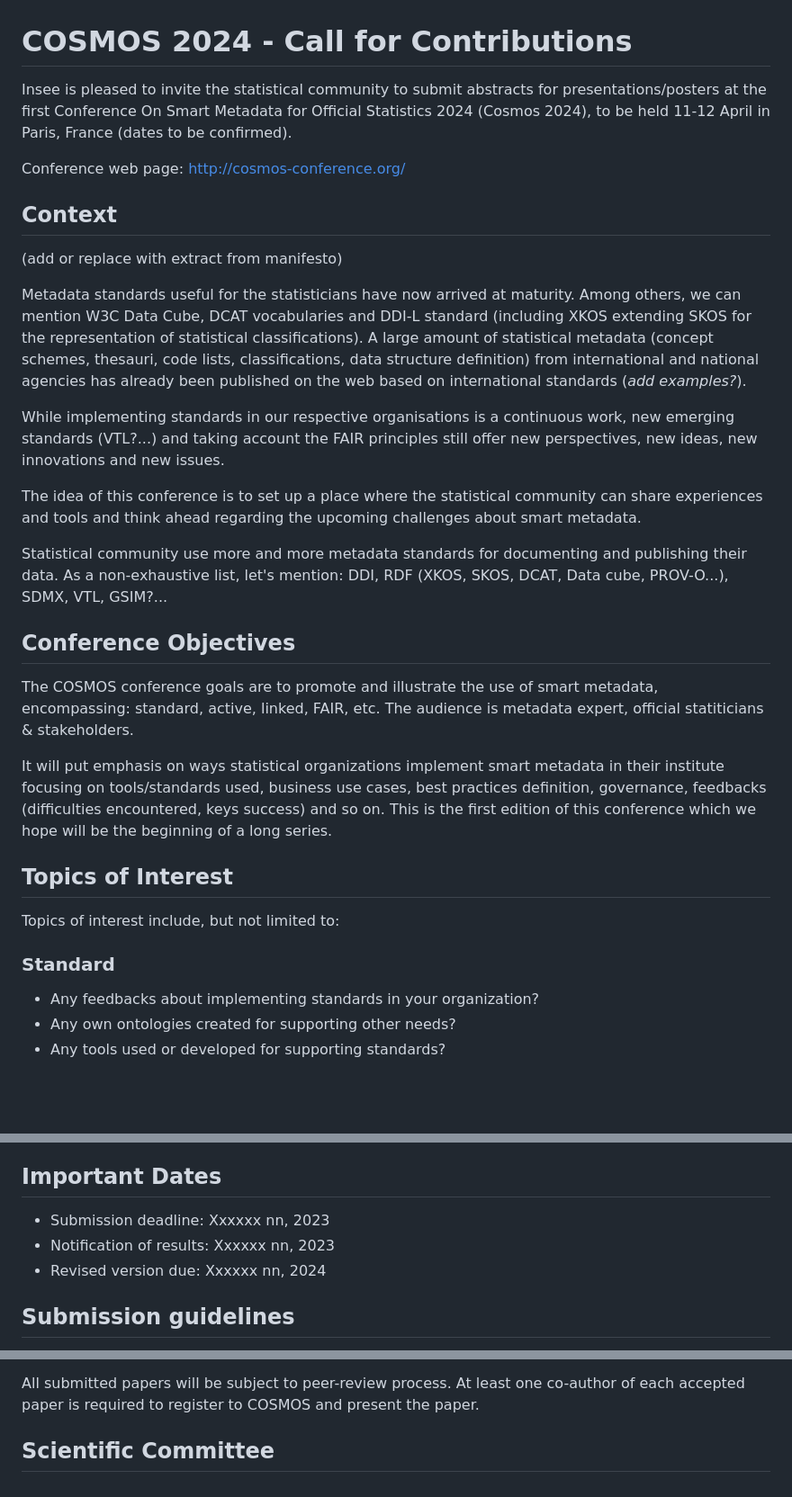
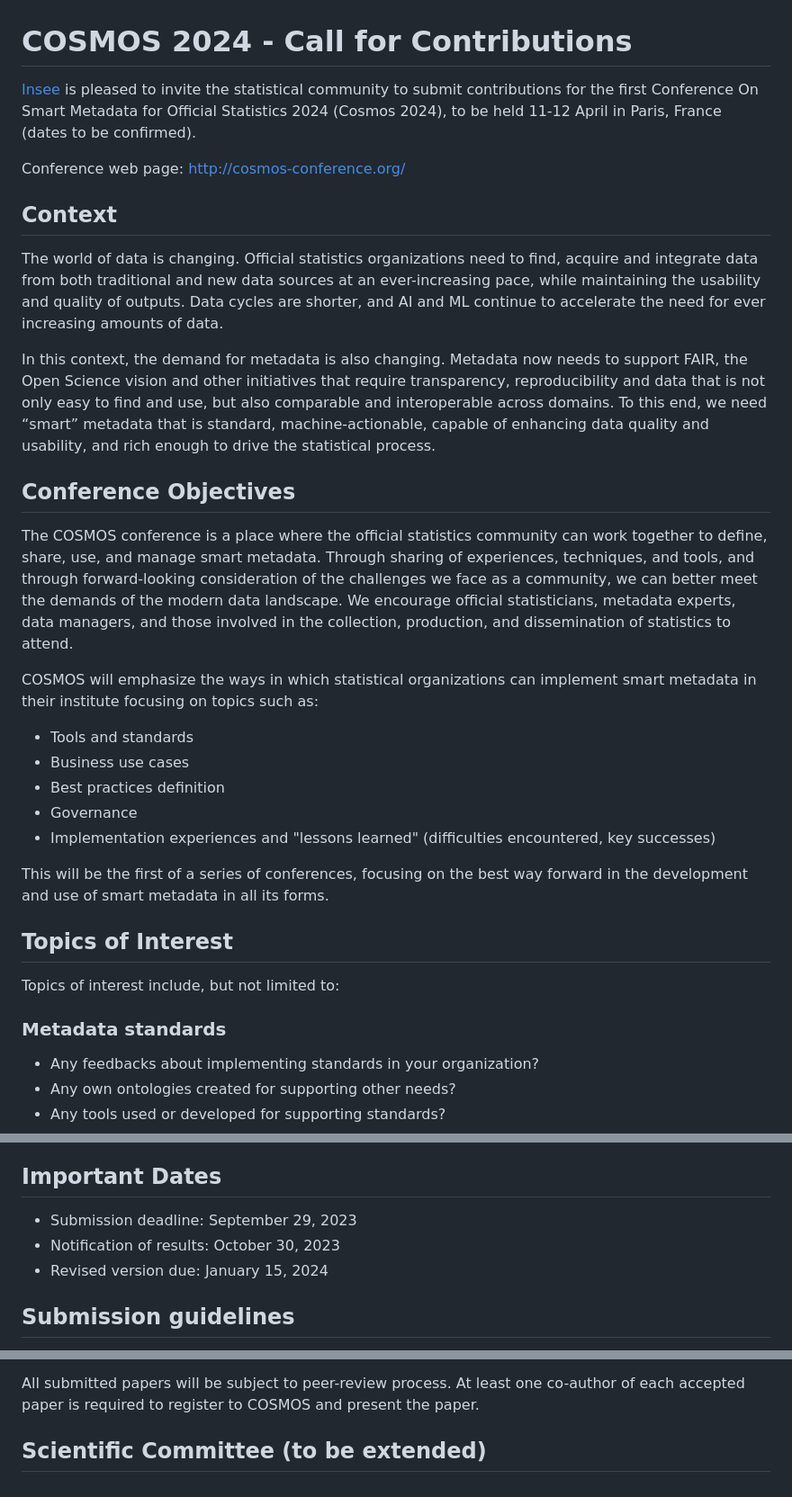
Before and after one commit to FranckCo/COSMOS-Website, a Markdown page: 2024/work/call-for-contributions.md, 3 parts joined by grey strips. Shown at 90% size. Drawn GitHub-style; blank space fills up the shorter version.

Commit message:
Update call for contributions

```diff
--- a/2024/work/call-for-contributions.md
+++ b/2024/work/call-for-contributions.md
@@ -1,35 +1,36 @@
 # COSMOS 2024 - Call for Contributions
 
-Insee is pleased to invite the statistical community to submit abstracts for presentations/posters at the first Conference On Smart Metadata for Official Statistics 2024 (Cosmos 2024), to be held 11-12 April in Paris, France (dates to be confirmed).
+[Insee](https://www.insee.fr/en/) is pleased to invite the statistical community to submit contributions for the first Conference On Smart Metadata for Official Statistics 2024 (Cosmos 2024), to be held 11-12 April in Paris, France (dates to be confirmed).
 
 Conference web page: http://cosmos-conference.org/
 
 ## Context
 
-(add or replace with extract from manifesto)
+The world of data is changing. Official statistics organizations need to find, acquire and integrate data from both traditional and new data sources at an ever-increasing pace, while maintaining the usability and quality of outputs. Data cycles are shorter, and AI and ML continue to accelerate the need for ever increasing amounts of data.
 
-Metadata standards useful for the statisticians have now arrived at maturity. Among others, we can mention W3C Data Cube, DCAT vocabularies and DDI-L standard (including XKOS extending SKOS for the representation of statistical classifications). A large amount of statistical metadata (concept schemes, thesauri, code lists, classifications, data structure definition) from international and national agencies has already been published on the web based on international standards (*add examples?*).
-
-While implementing standards in our respective organisations is a continuous work, new emerging standards (VTL?...) and taking account the FAIR principles still offer new perspectives, new ideas, new innovations and new issues.
-
-The idea of this conference is to set up a place where the statistical community can share experiences and tools and think ahead regarding the upcoming challenges about smart metadata.
-
-Statistical community use more and more metadata standards for documenting and publishing their data. As a non-exhaustive list, let's mention: DDI, RDF (XKOS, SKOS, DCAT, Data cube, PROV-O...), SDMX, VTL, GSIM?...
+In this context, the demand for metadata is also changing. Metadata now needs to support FAIR, the Open Science vision and other initiatives that require transparency, reproducibility and data that is not only easy to find and use, but also comparable and interoperable across domains. To this end, we need “smart” metadata that is standard, machine-actionable, capable of enhancing data quality and usability, and rich enough to drive the statistical process.
 
 
 ## Conference Objectives
 
-The COSMOS conference goals are to promote and illustrate the use of smart metadata, encompassing: standard, active, linked, FAIR, etc.
-The audience is metadata expert, official statiticians & stakeholders.
+The COSMOS conference is a place where the official statistics community can work together to define, share, use, and manage smart metadata. Through sharing of experiences, techniques, and tools, and through forward-looking consideration of the challenges we face as a community, we can better meet the demands of the modern data landscape. We encourage official statisticians, metadata experts, data managers, and those involved in the collection, production, and dissemination of statistics to attend.
 
-It will put emphasis on ways statistical organizations implement smart metadata in their institute focusing on tools/standards used, business use cases, best practices definition, governance, feedbacks (difficulties encountered, keys success) and so on. This is the first edition of this conference which we hope will be the beginning of a long series.
+COSMOS will emphasize the ways in which statistical organizations can implement smart metadata in their institute focusing on topics such as:
+
+- Tools and standards
+- Business use cases
+- Best practices definition
+- Governance
+- Implementation experiences and "lessons learned" (difficulties encountered, key successes)
+
+This will be the first of a series of conferences, focusing on the best way forward in the development and use of smart metadata in all its forms.
 
 
 ## Topics of Interest
 
 Topics of interest include, but not limited to:
 
-### Standard
+### Metadata standards
 
 - Any feedbacks about implementing standards in your organization?
 - Any own ontologies created for supporting other needs?
@@ -72,9 +73,9 @@ FAIR data are data which meet principles of findability, accessibility, interope
 
 ## Important Dates
 
-- Submission deadline: Xxxxxx nn, 2023
-- Notification of results: Xxxxxx nn, 2023
-- Revised version due: Xxxxxx nn, 2024
+- Submission deadline: September 29, 2023
+- Notification of results: October 30, 2023
+- Revised version due: January 15, 2024
 
 
 ## Submission guidelines
@@ -92,4 +93,4 @@ All proposed papers must be submitted using the easychair conference management
 All submitted papers will be subject to peer-review process. At least one co-author of each accepted paper is required to register to COSMOS and present the paper.
 
 
-## Scientific Committee
+## Scientific Committee (to be extended)
```
